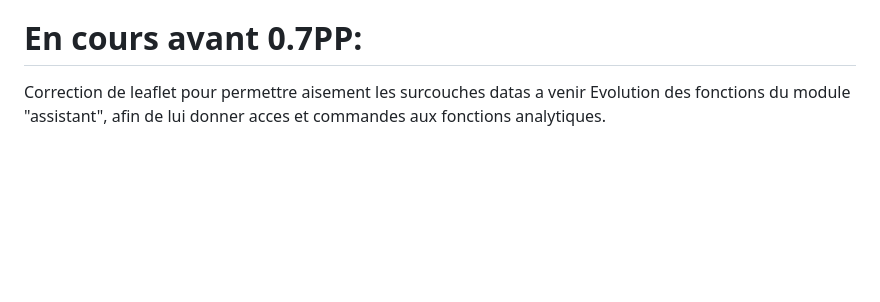
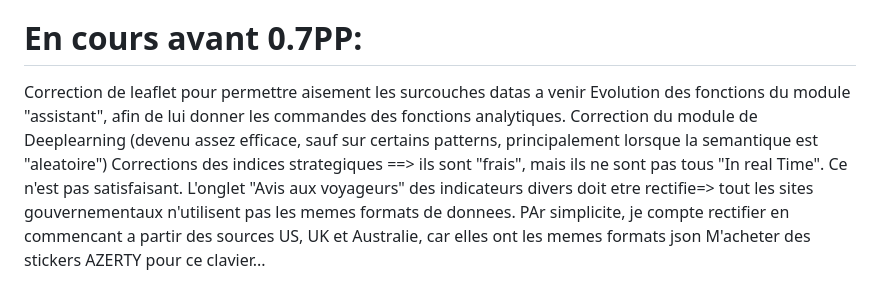
Before and after one commit to ohenrib-jpg/GEOPOL, a Markdown page: README.md, the part around the change. GitHub-like rendering; blank space fills up the shorter version.

```diff
--- a/README.md
+++ b/README.md
@@ -64,4 +64,8 @@ Travaillant seul sur ce petit projet, je ne suis plus aussi presse de terminer l
 En cours avant 0.7PP:
 =====================
 Correction de leaflet pour permettre aisement les surcouches datas a venir
-Evolution des fonctions du module "assistant", afin de lui donner acces et commandes aux fonctions analytiques.
+Evolution des fonctions du module "assistant", afin de lui donner les commandes des fonctions analytiques.
+Correction du module de Deeplearning (devenu assez efficace, sauf sur certains patterns, principalement lorsque la semantique est "aleatoire")
+Corrections des indices strategiques ==> ils sont "frais", mais ils ne sont pas tous "In real Time". Ce n'est pas satisfaisant.
+L'onglet "Avis aux voyageurs" des indicateurs divers doit etre rectifie=> tout les sites gouvernementaux n'utilisent pas les memes formats de donnees. PAr simplicite, je compte rectifier en commencant a partir des sources US, UK et Australie, car elles ont les memes formats json
+M'acheter des stickers AZERTY pour ce clavier...
```
